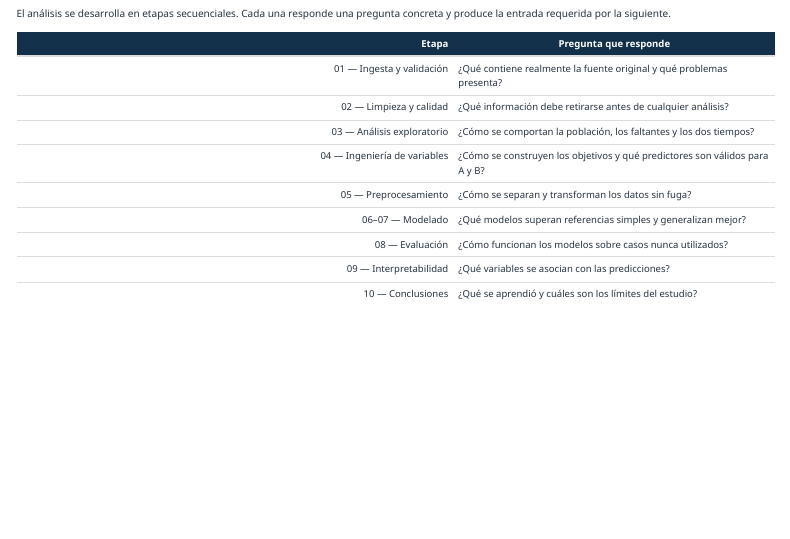
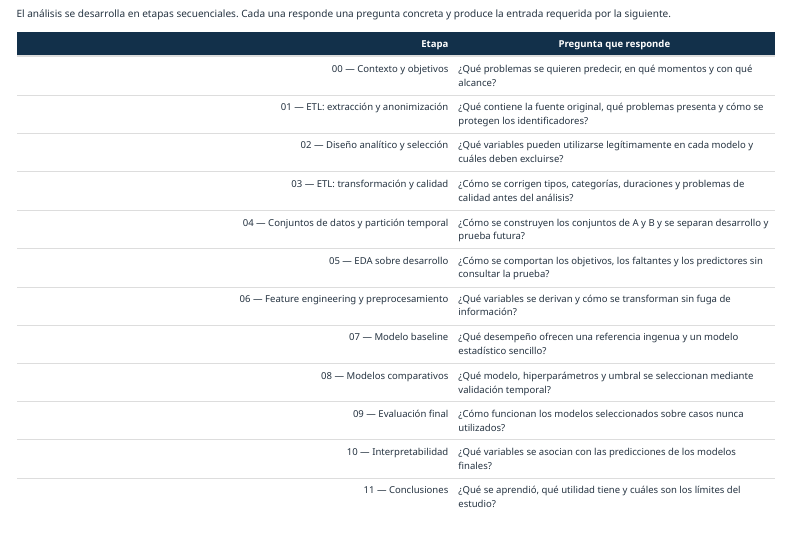
Before and after one commit to Fred-0606/Proyecto_Hospital, a Quarto document (pipeline/00_contexto_y_objetivos.qmd): the page in a window 1100 px wide, from 3030 px down. Rendered offline with R 4.5, knitr and Pandoc in place of Quarto, with nearby package versions; menus at the side of the page are left out.

Commit message:
docs: actualizar organización del pipeline

```diff
--- a/pipeline/00_contexto_y_objetivos.qmd
+++ b/pipeline/00_contexto_y_objetivos.qmd
@@ -157,15 +157,18 @@ El análisis se desarrolla en etapas secuenciales. Cada una responde una pregunt
 
 | Etapa | Pregunta que responde |
 |---:|---|
-| 01 — Ingesta y validación | ¿Qué contiene realmente la fuente original y qué problemas presenta? |
-| 02 — Limpieza y calidad | ¿Qué información debe retirarse antes de cualquier análisis? |
-| 03 — Análisis exploratorio | ¿Cómo se comportan la población, los faltantes y los dos tiempos? |
-| 04 — Ingeniería de variables | ¿Cómo se construyen los objetivos y qué predictores son válidos para A y B? |
-| 05 — Preprocesamiento | ¿Cómo se separan y transforman los datos sin fuga? |
-| 06–07 — Modelado | ¿Qué modelos superan referencias simples y generalizan mejor? |
-| 08 — Evaluación | ¿Cómo funcionan los modelos sobre casos nunca utilizados? |
-| 09 — Interpretabilidad | ¿Qué variables se asocian con las predicciones? |
-| 10 — Conclusiones | ¿Qué se aprendió y cuáles son los límites del estudio? |
+| 00 — Contexto y objetivos | ¿Qué problemas se quieren predecir, en qué momentos y con qué alcance? |
+| 01 — ETL: extracción y anonimización | ¿Qué contiene la fuente original, qué problemas presenta y cómo se protegen los identificadores? |
+| 02 — Diseño analítico y selección | ¿Qué variables pueden utilizarse legítimamente en cada modelo y cuáles deben excluirse? |
+| 03 — ETL: transformación y calidad | ¿Cómo se corrigen tipos, categorías, duraciones y problemas de calidad antes del análisis? |
+| 04 — Conjuntos de datos y partición temporal | ¿Cómo se construyen los conjuntos de A y B y se separan desarrollo y prueba futura? |
+| 05 — EDA sobre desarrollo | ¿Cómo se comportan los objetivos, los faltantes y los predictores sin consultar la prueba? |
+| 06 — Feature engineering y preprocesamiento | ¿Qué variables se derivan y cómo se transforman sin fuga de información? |
+| 07 — Modelo baseline | ¿Qué desempeño ofrecen una referencia ingenua y un modelo estadístico sencillo? |
+| 08 — Modelos comparativos | ¿Qué modelo, hiperparámetros y umbral se seleccionan mediante validación temporal? |
+| 09 — Evaluación final | ¿Cómo funcionan los modelos seleccionados sobre casos nunca utilizados? |
+| 10 — Interpretabilidad | ¿Qué variables se asocian con las predicciones de los modelos finales? |
+| 11 — Conclusiones | ¿Qué se aprendió, qué utilidad tiene y cuáles son los límites del estudio? |
 
 ## Conclusión de la etapa
 
```
